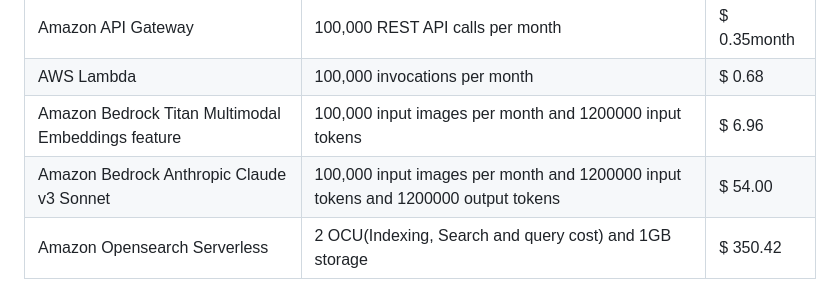
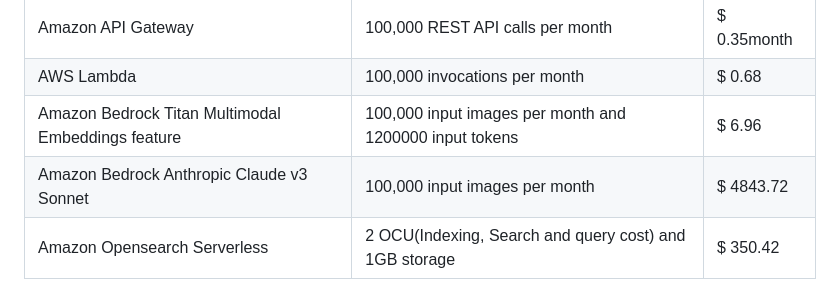
Before and after one commit to aws-solutions-library-samples/guidance-for-visual-search-on-aws, a Markdown page: README.md, the part around the change. Drawn GitHub-style.

```diff
--- a/README.md
+++ b/README.md
@@ -69,7 +69,7 @@ The following table provides a sample cost breakdown for deploying this Guidance
 | Amazon API Gateway | 100,000 REST API calls per month  | $ 0.35month |
 | AWS Lambda	 | 100,000 invocations per month | $ 0.68 |
 | Amazon Bedrock Titan Multimodal Embeddings feature	 | 100,000 input images per month and 1200000 input tokens | $ 6.96 |
-| Amazon Bedrock Anthropic Claude v3 Sonnet	 | 100,000 input images per month and 1200000 input tokens and 1200000 output tokens | $ 54.00 |
+| Amazon Bedrock Anthropic Claude v3 Sonnet	 | 100,000 input images per month  | $ 4843.72 |
 | Amazon Opensearch Serverless	 | 2 OCU(Indexing, Search and query cost) and 1GB storage | $ 350.42 |
 
 ## Prerequisites
```
